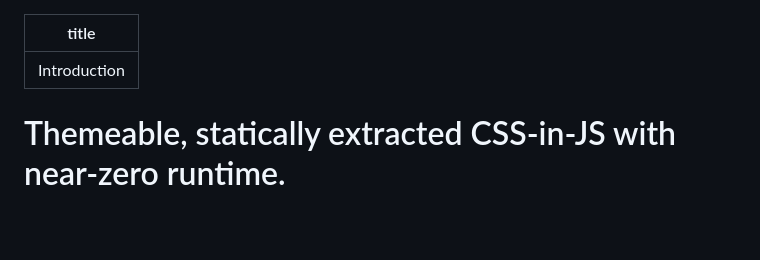
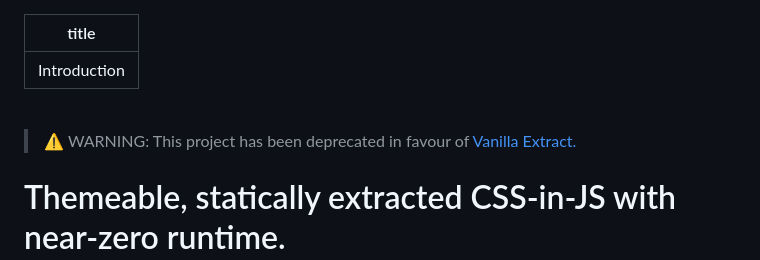
Before and after one commit to seek-oss/treat, a Markdown page: docs/introduction.md, the part around the change. GitHub-like rendering; blank space fills up the shorter version.

Commit message:
Add deprecation message to README (#210)
* Add deprecation message to README

* Add deprecation message to site homepage

---------

Co-authored-by: Adam Skoufis <askoufis@seek.com.au>

```diff
--- a/docs/introduction.md
+++ b/docs/introduction.md
@@ -1,6 +1,10 @@
 ---
 title: Introduction
 ---
+
+<br />
+
+> ⚠️ WARNING: This project has been deprecated in favour of [Vanilla Extract.](https://github.com/vanilla-extract-css/vanilla-extract)
 
 # Themeable, statically extracted CSS&#8209;in&#8209;JS with near&#8209;zero runtime.
 
```
Also changed, not shown: 1 other file.
